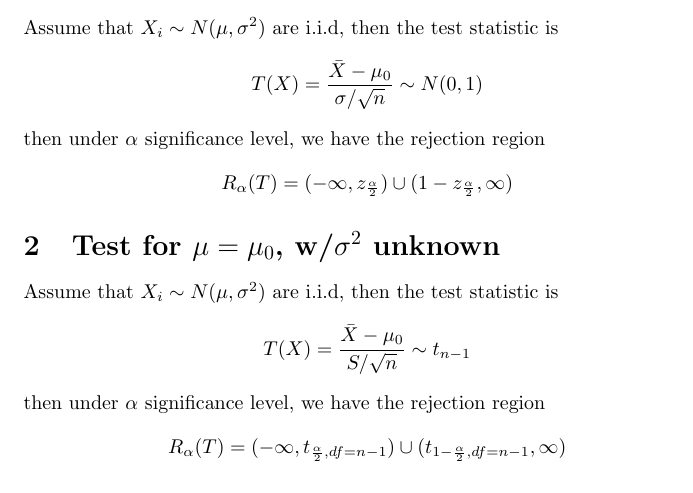
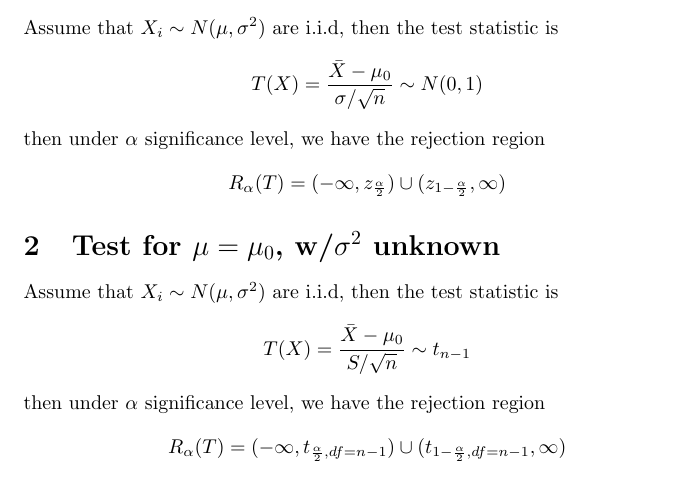
Before and after one commit to tingfengx/uoftnotes, a LaTeX document (STA261/test_statistics_manuel.tex): part of page 1 of 3, cut so that both start at the same text. Compiled offline with pdfLaTeX.

Commit message:
fixed misplaced 1, type

```diff
--- a/STA261/test_statistics_manuel.tex
+++ b/STA261/test_statistics_manuel.tex
@@ -17,7 +17,7 @@ statistic is
 then under $\alpha$ significance level, we have the rejection region
 \begin{equation*}
     R_\alpha(T) = ( -\infty, z_{\frac{\alpha}{2}} ) \cup
-(1-z_{\frac{\alpha}{2}}, \infty )
+(z_{1-\frac{\alpha}{2}}, \infty )
 \end{equation*}
 
 \section{Test for $\mu = \mu_0$, w/$\sigma^2$ unknown}
```
Also changed, not shown: STA261/test_statistics_manuel.pdf.
